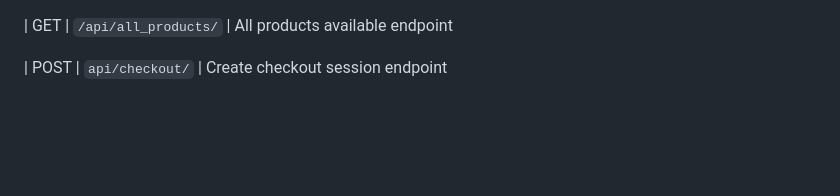
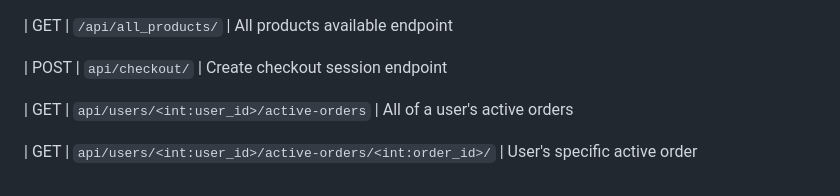
Before and after one commit to Maxx-Byte-Food-Delivery/Maxx-Byte-Robot, a Markdown page: README.md, the part around the change. GitHub-like rendering; blank space fills up the shorter version.

Commit message:
add active order api endpoints to readme

```diff
--- a/README.md
+++ b/README.md
@@ -315,3 +315,7 @@ npm run dev          #http://localhost:5173/
 | GET    | `/api/all_products/`  | All products available endpoint <br>
 
 | POST   | `api/checkout/`  | Create checkout session endpoint <br>
+
+| GET    | `api/users/<int:user_id>/active-orders` | All of a user's active orders <br>
+
+| GET    | `api/users/<int:user_id>/active-orders/<int:order_id>/` | User's specific active order <br>
```
